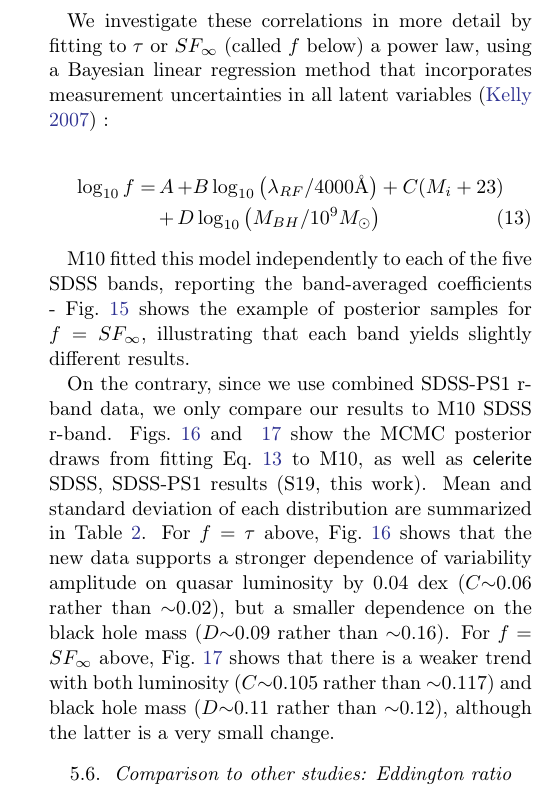
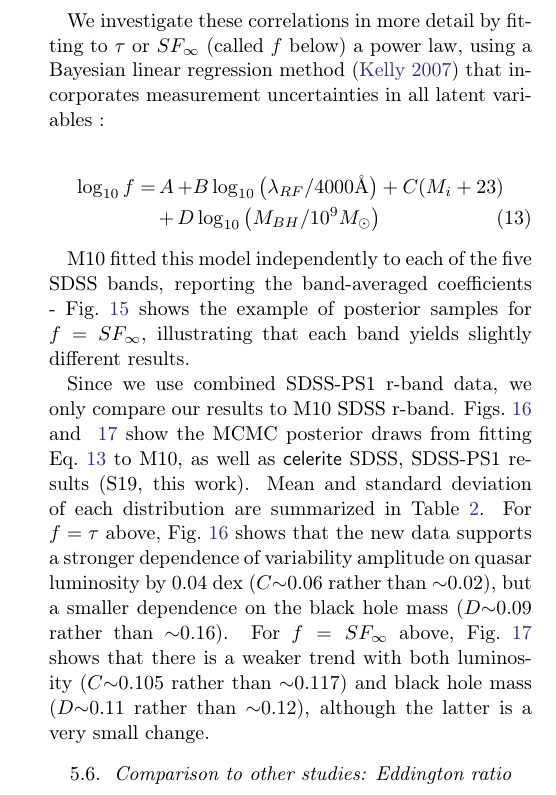
Before and after one commit to suberlak/PS1_SDSS_CRTS, a LaTeX paper (report/main.tex): part of one column of page 13 of 23, cut so that both start at the same text. Compiled offline with pdfLaTeX.

Commit message:
edited Sec .5.5 trends

```diff
--- a/report/main.tex
+++ b/report/main.tex
@@ -573,7 +573,7 @@ Fig.~\ref{fig:sf_tau_bh_mass_luminosity} shows $\tau$ and $SF_{\infty}$ as a fun
 
 Some trends are dominant. For instance, brighter quasars have lower variability amplitude (upper-left panel), and this trend is largely independent of black hole mass (bottom-left panel).
 
-We investigate these correlations in more detail by fitting to $\tau$ or $SF_{\infty}$ (called $f$ below) a power law, using a Bayesian linear regression method that incorporates measurement uncertainties in all latent variables \citep{kelly2007b} :
+We investigate these correlations in more detail by fitting to $\tau$ or $SF_{\infty}$ (called $f$ below) a power law, using a Bayesian linear regression method \citep{kelly2007b} that incorporates measurement uncertainties in all latent variables  :
 
 
 \begin{eqnarray}
@@ -591,9 +591,7 @@ M10 fitted  this model independently to each of the five SDSS bands, reporting t
 \label{fig:MacLeodShen2011}
 \end{figure*}
 
-
-
-On the contrary, since we use combined SDSS-PS1 r-band data, we only compare our results to M10 SDSS r-band.  Figs.~\ref{fig:MacLeodCeleriteShen2011tau} and ~\ref{fig:MacLeodCeleriteShen2011sf} show the MCMC posterior draws from fitting Eq.~\ref{eq:powlawmodel}  to M10, as well as \project{celerite} SDSS, SDSS-PS1 results (S19, this work). Mean and standard deviation of each distribution are summarized in Table~\ref{tab:coefficients}.  For $f=\tau$ above, Fig.~\ref{fig:MacLeodCeleriteShen2011tau} shows that the new data supports a stronger dependence of variability amplitude on quasar luminosity by $0.04$ dex ($C{\sim}0.06$ rather than ${\sim}0.02$), but a smaller dependence on the black hole mass ($D{\sim}0.09$ rather than ${\sim}0.16$). For $f=SF_{\infty}$ above, Fig.~\ref{fig:MacLeodCeleriteShen2011sf} shows that there is a weaker trend with both luminosity ($C{\sim}0.105$ rather than ${\sim}0.117$) and black hole mass ($D{\sim}0.11$ rather than ${\sim}0.12$), although the latter is a very small change.
+Since we use combined SDSS-PS1 r-band data, we only compare our results to M10 SDSS r-band.  Figs.~\ref{fig:MacLeodCeleriteShen2011tau} and ~\ref{fig:MacLeodCeleriteShen2011sf} show the MCMC posterior draws from fitting Eq.~\ref{eq:powlawmodel}  to M10, as well as \project{celerite} SDSS, SDSS-PS1 results (S19, this work). Mean and standard deviation of each distribution are summarized in Table~\ref{tab:coefficients}.  For $f=\tau$ above, Fig.~\ref{fig:MacLeodCeleriteShen2011tau} shows that the new data supports a stronger dependence of variability amplitude on quasar luminosity by $0.04$ dex ($C{\sim}0.06$ rather than ${\sim}0.02$), but a smaller dependence on the black hole mass ($D{\sim}0.09$ rather than ${\sim}0.16$). For $f=SF_{\infty}$ above, Fig.~\ref{fig:MacLeodCeleriteShen2011sf} shows that there is a weaker trend with both luminosity ($C{\sim}0.105$ rather than ${\sim}0.117$) and black hole mass ($D{\sim}0.11$ rather than ${\sim}0.12$), although the latter is a very small change.
 
 % https://github.com/AASJournals/AASTeX60/issues/61
 \begin{deluxetable*}{cc|CCCC}
```
